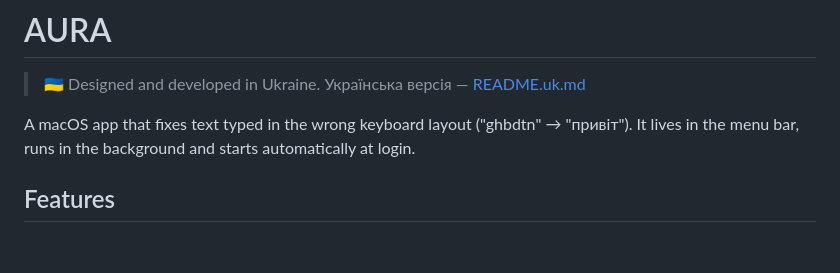
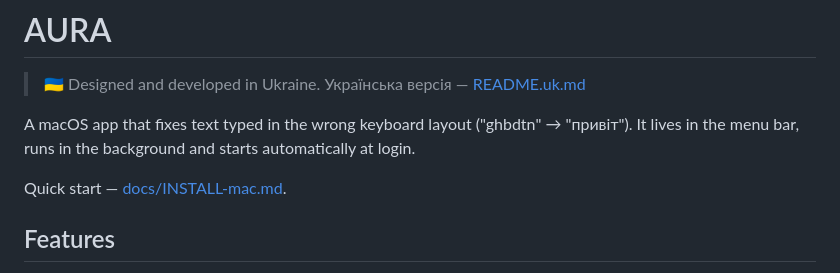
Before and after one commit to klbk/aura-switcher-app, a Markdown page: README.md, the part around the change. Drawn GitHub-style; blank space fills up the shorter version.

Commit message:
Docs: link quick start
Co-Authored-By: Claude Opus 5.5 <noreply@anthropic.com>

```diff
--- a/README.md
+++ b/README.md
@@ -11,6 +11,7 @@ lang: en
 
 A macOS app that fixes text typed in the wrong keyboard layout ("ghbdtn" → "привіт"). It lives in the menu bar, runs in the background and starts automatically at login.
 
+Quick start — [docs/INSTALL-mac.md](docs/INSTALL-mac.md).
 
 ## Features
 
```
Also changed, not shown: README.uk.md (+1 -0 lines).
